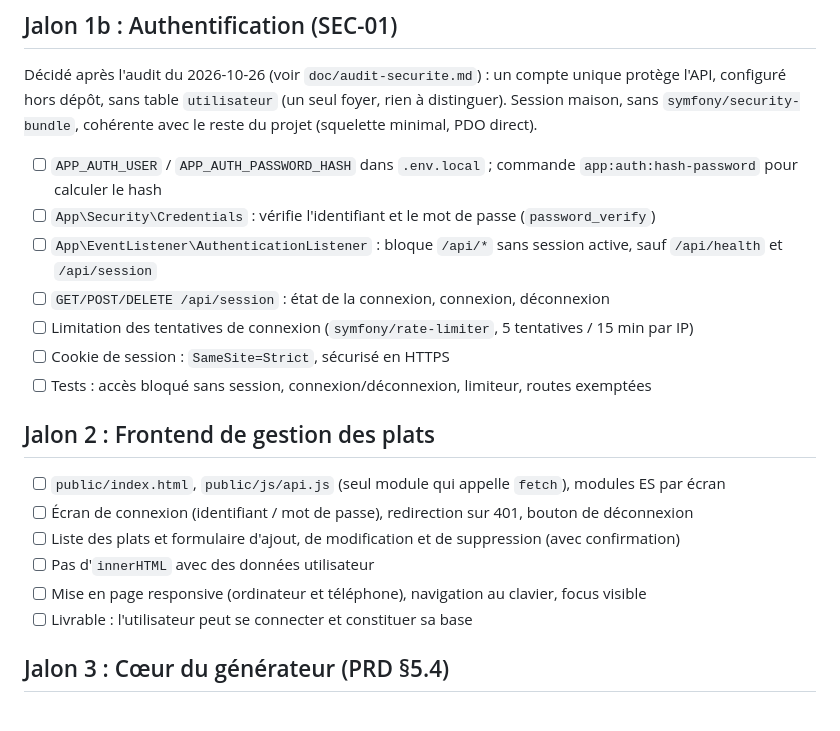
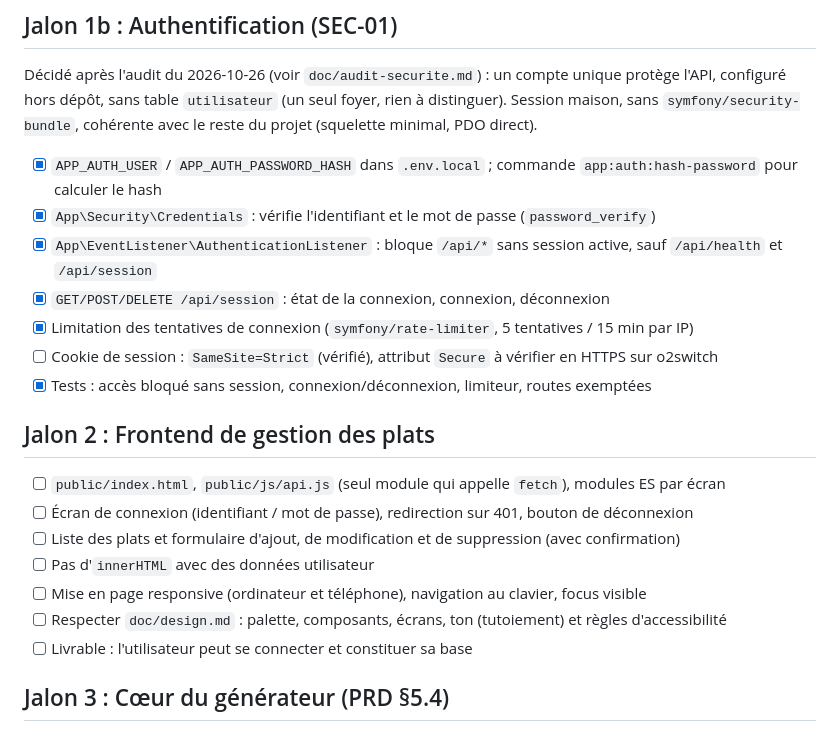
Before and after one commit to BenjaminP17/menus_generateur, a Markdown page: ROADMAP.md, the part around the change. Rendered like a GitHub page.

```diff
--- a/ROADMAP.md
+++ b/ROADMAP.md
@@ -25,13 +25,13 @@ Contrat de l'API : [doc/api.md](doc/api.md).
 
 Décidé après l'audit du 2026-10-26 (voir `doc/audit-securite.md`) : un compte unique protège l'API, configuré hors dépôt, sans table `utilisateur` (un seul foyer, rien à distinguer). Session maison, sans `symfony/security-bundle`, cohérente avec le reste du projet (squelette minimal, PDO direct).
 
-- [ ] `APP_AUTH_USER` / `APP_AUTH_PASSWORD_HASH` dans `.env.local` ; commande `app:auth:hash-password` pour calculer le hash
-- [ ] `App\Security\Credentials` : vérifie l'identifiant et le mot de passe (`password_verify`)
-- [ ] `App\EventListener\AuthenticationListener` : bloque `/api/*` sans session active, sauf `/api/health` et `/api/session`
-- [ ] `GET/POST/DELETE /api/session` : état de la connexion, connexion, déconnexion
-- [ ] Limitation des tentatives de connexion (`symfony/rate-limiter`, 5 tentatives / 15 min par IP)
-- [ ] Cookie de session : `SameSite=Strict`, sécurisé en HTTPS
-- [ ] Tests : accès bloqué sans session, connexion/déconnexion, limiteur, routes exemptées
+- [x] `APP_AUTH_USER` / `APP_AUTH_PASSWORD_HASH` dans `.env.local` ; commande `app:auth:hash-password` pour calculer le hash
+- [x] `App\Security\Credentials` : vérifie l'identifiant et le mot de passe (`password_verify`)
+- [x] `App\EventListener\AuthenticationListener` : bloque `/api/*` sans session active, sauf `/api/health` et `/api/session`
+- [x] `GET/POST/DELETE /api/session` : état de la connexion, connexion, déconnexion
+- [x] Limitation des tentatives de connexion (`symfony/rate-limiter`, 5 tentatives / 15 min par IP)
+- [ ] Cookie de session : `SameSite=Strict` (vérifié), attribut `Secure` à vérifier en HTTPS sur o2switch
+- [x] Tests : accès bloqué sans session, connexion/déconnexion, limiteur, routes exemptées
 
 ## Jalon 2 : Frontend de gestion des plats
 
@@ -40,6 +40,7 @@ Décidé après l'audit du 2026-10-26 (voir `doc/audit-securite.md`) : un compte
 - [ ] Liste des plats et formulaire d'ajout, de modification et de suppression (avec confirmation)
 - [ ] Pas d'`innerHTML` avec des données utilisateur
 - [ ] Mise en page responsive (ordinateur et téléphone), navigation au clavier, focus visible
+- [ ] Respecter `doc/design.md` : palette, composants, écrans, ton (tutoiement) et règles d'accessibilité
 - [ ] Livrable : l'utilisateur peut se connecter et constituer sa base
 
 ## Jalon 3 : Cœur du générateur (PRD §5.4)
```
Also changed, not shown: CLAUDE.md (+1 -1 lines), doc/design.md (added, +235 -0 lines).
